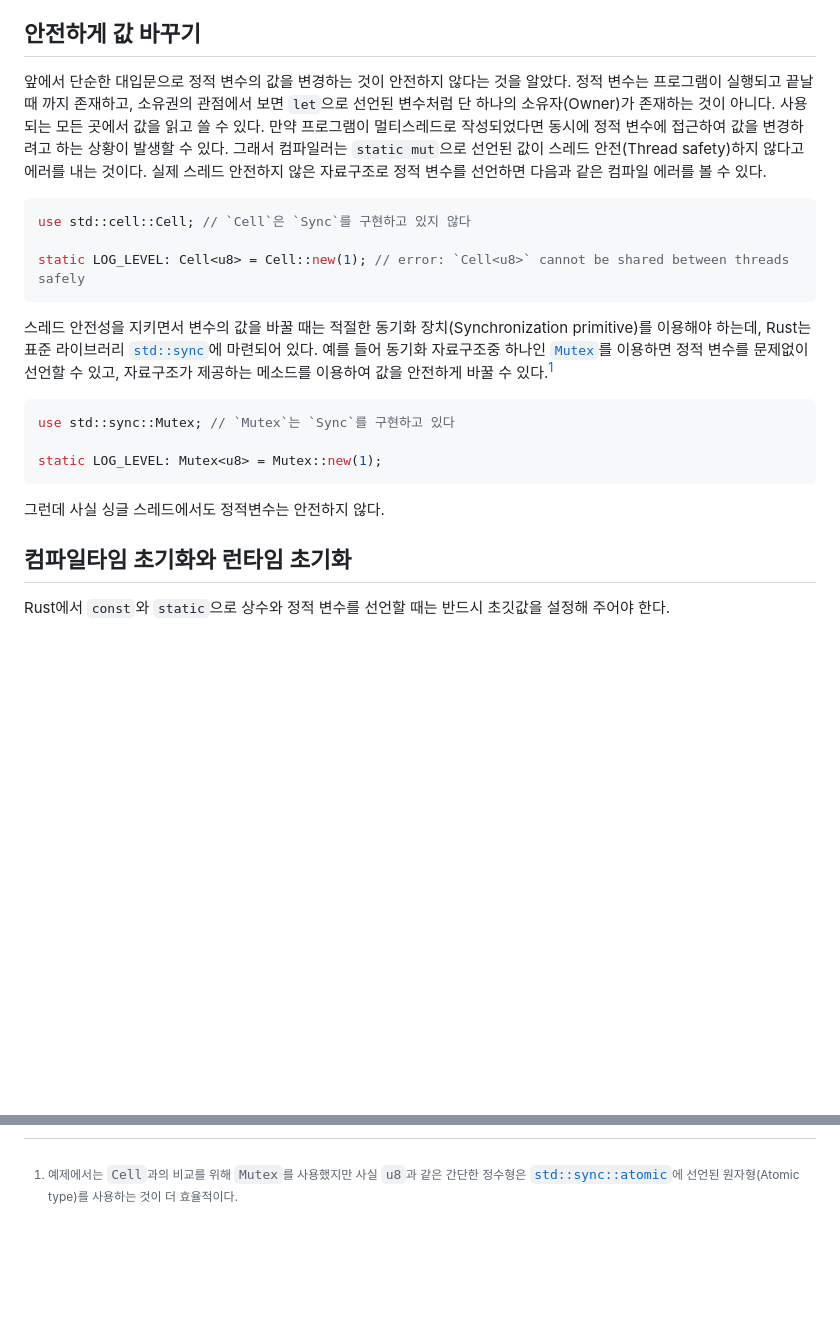
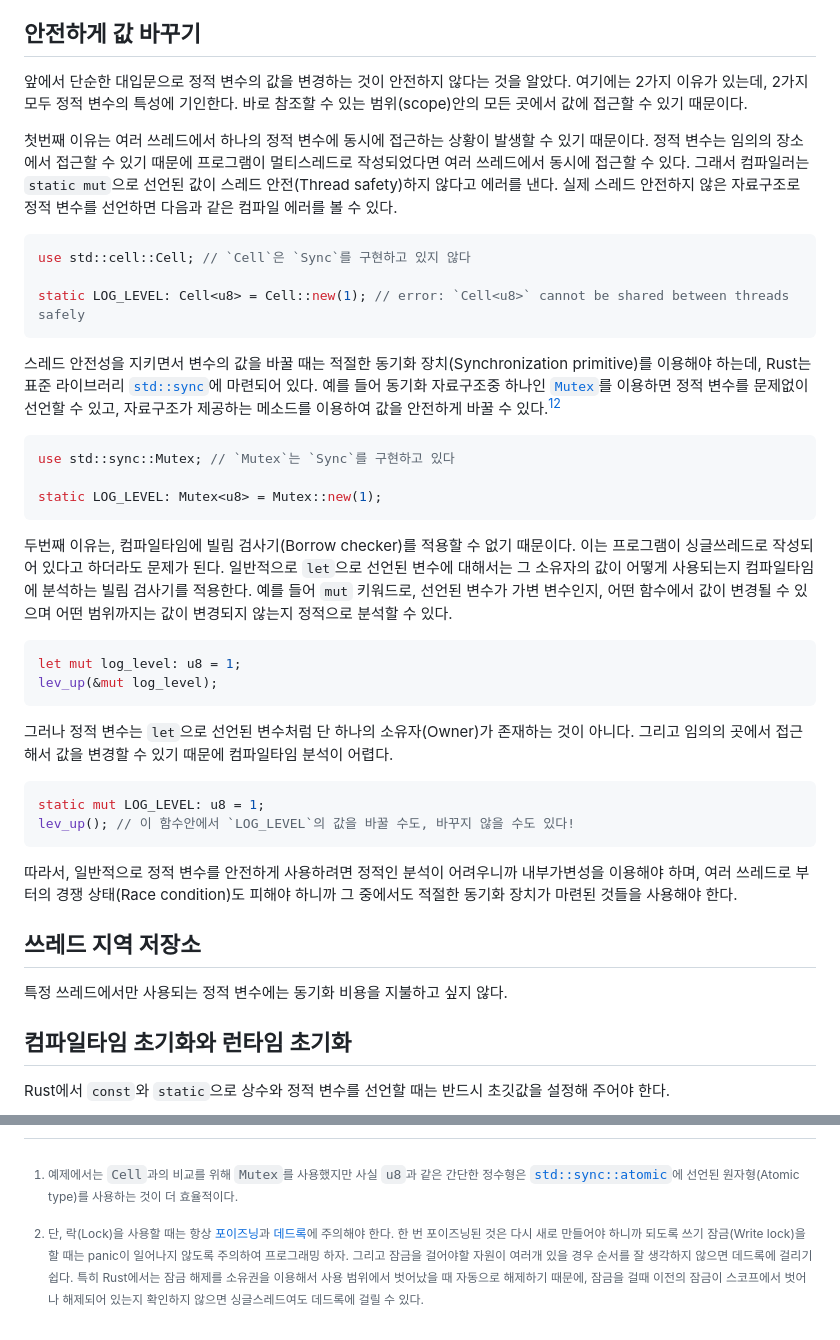
Before and after one commit to seunghunee/seunghunee.github.io, a Markdown page: src/posts/global_variables.md, 2 parts joined by grey strips. Drawn GitHub-style; blank space fills up the shorter version.

Commit message:
write(global_variables): 정적 변수의 가변성에 대한 글 초안 작성

````diff
--- a/src/posts/global_variables.md
+++ b/src/posts/global_variables.md
@@ -71,11 +71,11 @@ Rust에서는 변수라 하더라도 `mut`키워드나 내부가변성(Interior
 ## 안전하게 값 바꾸기
 
 앞에서 단순한 대입문으로 정적 변수의 값을 변경하는 것이 안전하지 않다는 것을 알았다.
-정적 변수는 프로그램이 실행되고 끝날때 까지 존재하고,
-소유권의 관점에서 보면 `let`으로 선언된 변수처럼 단 하나의 소유자(Owner)가 존재하는 것이 아니다.
-사용되는 모든 곳에서 값을 읽고 쓸 수 있다.
-만약 프로그램이 멀티스레드로 작성되었다면 동시에 정적 변수에 접근하여 값을 변경하려고 하는 상황이 발생할 수 있다.
-그래서 컴파일러는 `static mut`으로 선언된 값이 스레드 안전(Thread safety)하지 않다고 에러를 내는 것이다.
+여기에는 2가지 이유가 있는데, 2가지 모두 정적 변수의 특성에 기인한다. 바로 참조할 수 있는 범위(scope)안의 모든 곳에서 값에 접근할 수 있기 때문이다.
+
+첫번째 이유는 여러 쓰레드에서 하나의 정적 변수에 동시에 접근하는 상황이 발생할 수 있기 때문이다.
+정적 변수는 임의의 장소에서 접근할 수 있기 때문에 프로그램이 멀티스레드로 작성되었다면 여러 쓰레드에서 동시에 접근할 수 있다.
+그래서 컴파일러는 `static mut`으로 선언된 값이 스레드 안전(Thread safety)하지 않다고 에러를 낸다.
 실제 스레드 안전하지 않은 자료구조로 정적 변수를 선언하면 다음과 같은 컴파일 에러를 볼 수 있다.
 
 ```rust
@@ -84,7 +84,7 @@ use std::cell::Cell; // `Cell`은 `Sync`를 구현하고 있지 않다
 static LOG_LEVEL: Cell<u8> = Cell::new(1); // error: `Cell<u8>` cannot be shared between threads safely
 ```
 
-스레드 안전성을 지키면서 변수의 값을 바꿀 때는 적절한 동기화 장치(Synchronization primitive)를 이용해야 하는데, Rust는 표준 라이브러리 [`std::sync`](https://doc.rust-lang.org/std/sync/)에 마련되어 있다. 예를 들어 동기화 자료구조중 하나인 [`Mutex`](https://doc.rust-lang.org/std/sync/struct.Mutex.html)를 이용하면 정적 변수를 문제없이 선언할 수 있고, 자료구조가 제공하는 메소드를 이용하여 값을 안전하게 바꿀 수 있다.[^1]
+스레드 안전성을 지키면서 변수의 값을 바꿀 때는 적절한 동기화 장치(Synchronization primitive)를 이용해야 하는데, Rust는 표준 라이브러리 [`std::sync`](https://doc.rust-lang.org/std/sync/)에 마련되어 있다. 예를 들어 동기화 자료구조중 하나인 [`Mutex`](https://doc.rust-lang.org/std/sync/struct.Mutex.html)를 이용하면 정적 변수를 문제없이 선언할 수 있고, 자료구조가 제공하는 메소드를 이용하여 값을 안전하게 바꿀 수 있다.[^1][^2]
 
 ```rust
 use std::sync::Mutex; // `Mutex`는 `Sync`를 구현하고 있다
@@ -92,7 +92,27 @@ use std::sync::Mutex; // `Mutex`는 `Sync`를 구현하고 있다
 static LOG_LEVEL: Mutex<u8> = Mutex::new(1);
 ```
 
-그런데 사실 싱글 스레드에서도 정적변수는 안전하지 않다.
+두번째 이유는, 컴파일타임에 빌림 검사기(Borrow checker)를 적용할 수 없기 때문이다.
+이는 프로그램이 싱글쓰레드로 작성되어 있다고 하더라도 문제가 된다.
+일반적으로 `let`으로 선언된 변수에 대해서는 그 소유자의 값이 어떻게 사용되는지 컴파일타임에 분석하는 빌림 검사기를 적용한다. 예를 들어 `mut` 키워드로, 선언된 변수가 가변 변수인지, 어떤 함수에서 값이 변경될 수 있으며 어떤 범위까지는 값이 변경되지 않는지 정적으로 분석할 수 있다.
+
+```rust
+let mut log_level: u8 = 1;
+lev_up(&mut log_level);
+```
+
+그러나 정적 변수는 `let`으로 선언된 변수처럼 단 하나의 소유자(Owner)가 존재하는 것이 아니다. 그리고 임의의 곳에서 접근해서 값을 변경할 수 있기 때문에 컴파일타임 분석이 어렵다.
+
+```rust
+static mut LOG_LEVEL: u8 = 1;
+lev_up(); // 이 함수안에서 `LOG_LEVEL`의 값을 바꿀 수도, 바꾸지 않을 수도 있다!
+```
+
+따라서, 일반적으로 정적 변수를 안전하게 사용하려면 정적인 분석이 어려우니까 내부가변성을 이용해야 하며, 여러 쓰레드로 부터의 경쟁 상태(Race condition)도 피해야 하니까 그 중에서도 적절한 동기화 장치가 마련된 것들을 사용해야 한다.
+
+## 쓰레드 지역 저장소
+
+특정 쓰레드에서만 사용되는 정적 변수에는 동기화 비용을 지불하고 싶지 않다.
 
 ## 컴파일타임 초기화와 런타임 초기화
 
@@ -113,3 +133,8 @@ C++에서는 컴파일되는 과정에 따라서 전역적인 값을 초기화
 OnceCell, OnceLock
 
 [^1]: 예제에서는 `Cell`과의 비교를 위해 `Mutex`를 사용했지만 사실 `u8`과 같은 간단한 정수형은 [`std::sync::atomic`](https://doc.rust-lang.org/std/sync/atomic/index.html)에 선언된 원자형(Atomic type)를 사용하는 것이 더 효율적이다.
+[^2]:
+    단, 락(Lock)을 사용할 때는 항상 [포이즈닝](https://doc.rust-lang.org/std/sync/struct.RwLock.html#poisoning)과 [데드록](https://en.wikipedia.org/wiki/Deadlock)에 주의해야 한다.
+    한 번 포이즈닝된 것은 다시 새로 만들어야 하니까 되도록 쓰기 잠금(Write lock)을 할 때는 panic이 일어나지 않도록 주의하여 프로그래밍 하자.
+    그리고 잠금을 걸어야할 자원이 여러개 있을 경우 순서를 잘 생각하지 않으면 데드록에 걸리기 쉽다.
+    특히 Rust에서는 잠금 해제를 소유권을 이용해서 사용 범위에서 벗어났을 때 자동으로 해제하기 때문에, 잠금을 걸때 이전의 잠금이 스코프에서 벗어나 해제되어 있는지 확인하지 않으면 싱글스레드여도 데드록에 걸릴 수 있다.
````
